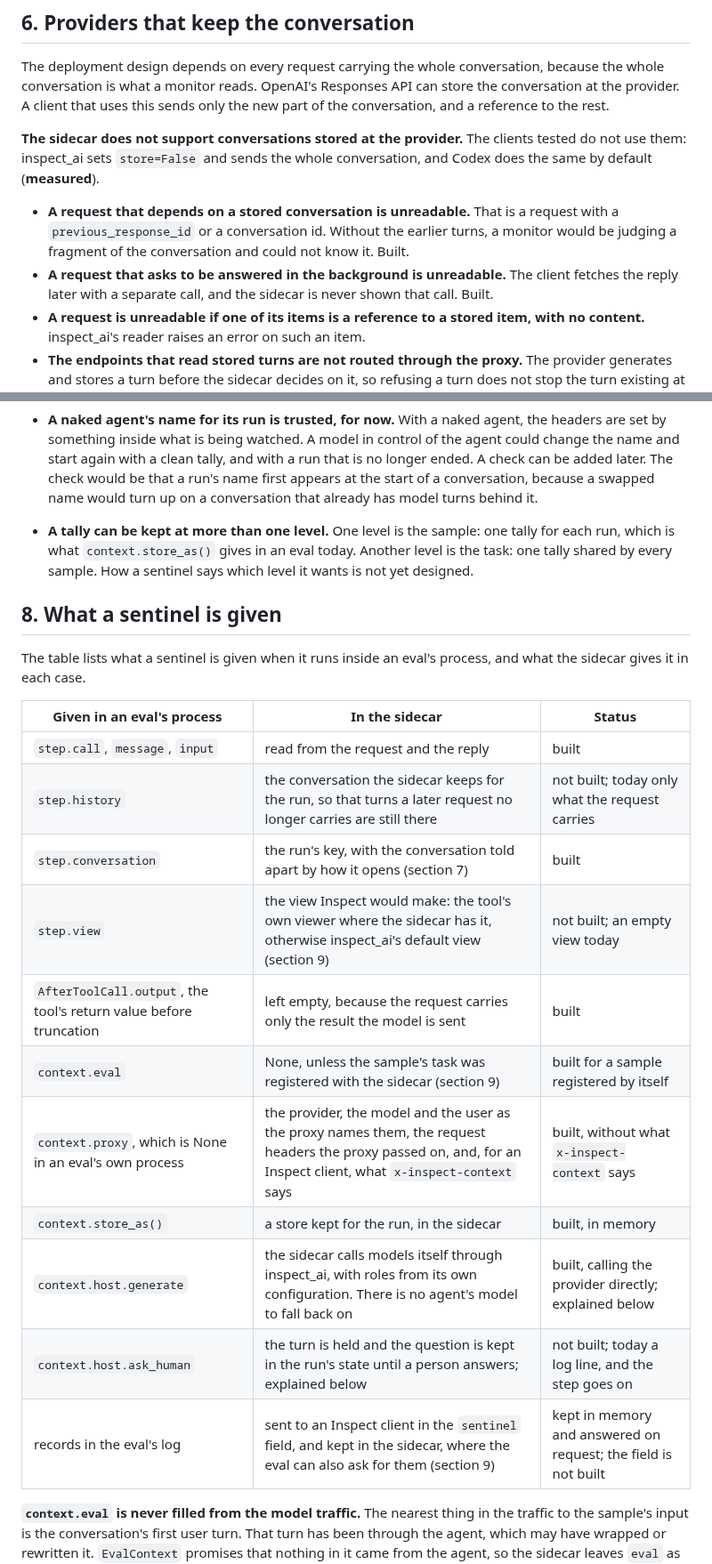
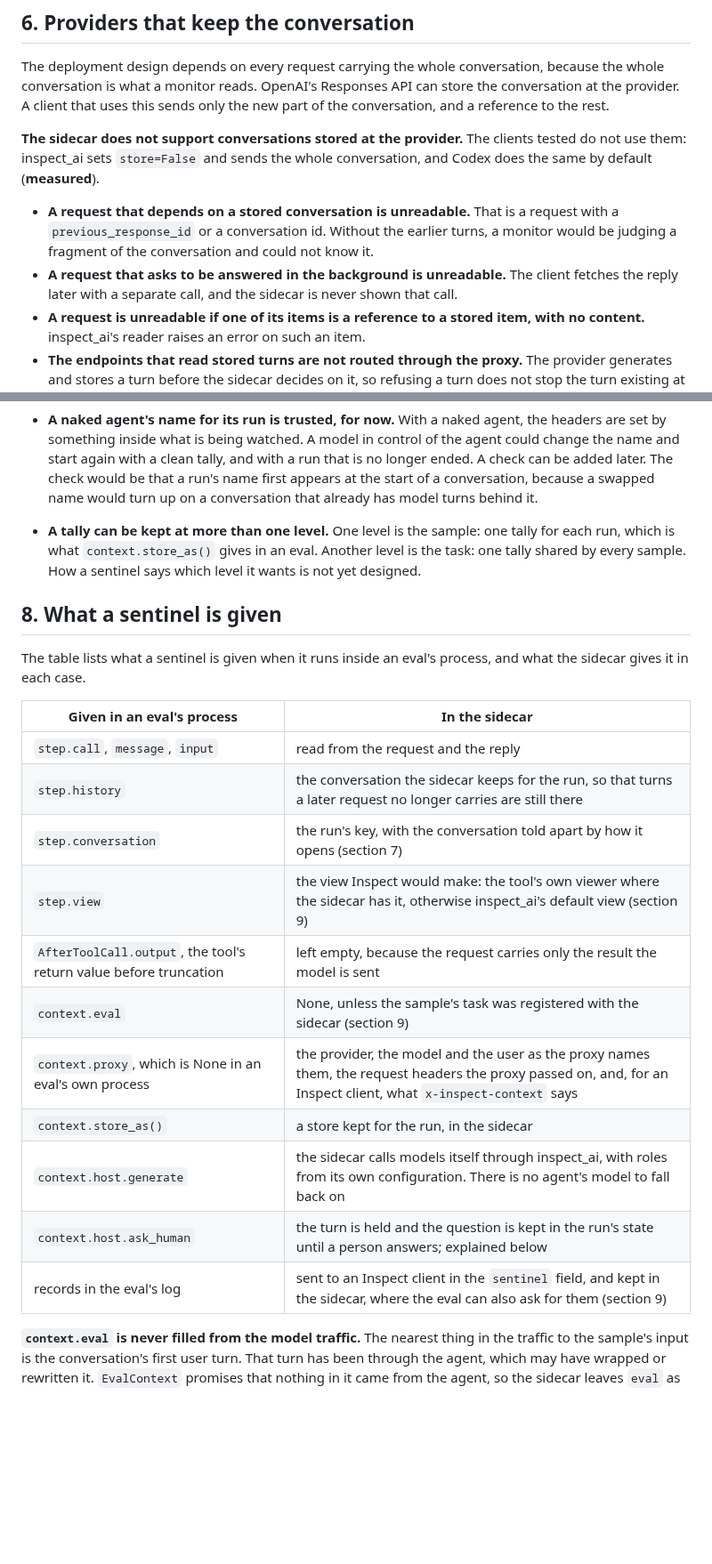
Before and after one commit to meridianlabs-ai/inspect_sentinel, a Markdown page: design/sidecar.md, 2 parts joined by grey strips. Shown at 89% size. Drawn GitHub-style; blank space fills up the shorter version.

```diff
--- a/design/sidecar.md
+++ b/design/sidecar.md
@@ -286,8 +285,8 @@ The deployment design depends on every request carrying the whole conversation,
 
 **The sidecar does not support conversations stored at the provider.** The clients tested do not use them: inspect_ai sets `store=False` and sends the whole conversation, and Codex does the same by default (**measured**).
 
-- **A request that depends on a stored conversation is unreadable.** That is a request with a `previous_response_id` or a conversation id. Without the earlier turns, a monitor would be judging a fragment of the conversation and could not know it. Built.
-- **A request that asks to be answered in the background is unreadable.** The client fetches the reply later with a separate call, and the sidecar is never shown that call. Built.
+- **A request that depends on a stored conversation is unreadable.** That is a request with a `previous_response_id` or a conversation id. Without the earlier turns, a monitor would be judging a fragment of the conversation and could not know it.
+- **A request that asks to be answered in the background is unreadable.** The client fetches the reply later with a separate call, and the sidecar is never shown that call.
 - **A request is unreadable if one of its items is a reference to a stored item, with no content.** inspect_ai's reader raises an error on such an item.
 - **The endpoints that read stored turns are not routed through the proxy.** The provider generates and stores a turn before the sidecar decides on it, so refusing a turn does not stop the turn existing at the provider. In a test, a refused `send_email` call came back, arguments included, from an ordinary request for the stored conversation (**measured**). What the sidecar promises is that a refused turn never reaches the agent through the proxy. That promise holds only while the endpoints that read stored turns are closed, or are judged. Middleman routes none of them.
 - **The `store` field is left as the client sent it.** A client that sends the whole conversation, and also asks the provider to store it, is judged like any other client.
@@ -318,25 +317,25 @@ In an eval, the sidecar cannot work that out from the conversation. A fingerprin
 - **Headers carry compact context, not the sample's fuller details.** Every proxy hook passes `x-inspect-context` and `x-irid` to the sidecar, among the request's headers in `judge_request`, and removes both from the request before it goes to the provider. A sample's input and private metadata reach the sidecar through registration (section 9), and are never put into the provider request.
 - **When no header names the run, the key is how the conversation opens.** This is the production case, where two conversations rarely open with the same text.
 - **A naked agent's name for its run is trusted, for now.** With a naked agent, the headers are set by something inside what is being watched. A model in control of the agent could change the name and start again with a clean tally, and with a run that is no longer ended. A check can be added later. The check would be that a run's name first appears at the start of a conversation, because a swapped name would turn up on a conversation that already has model turns behind it.
-- **A tally can be kept at more than one level.** One level is the sample: one tally for each run, which is what `context.store_as()` gives in an eval today. Another level is the task: one tally shared by every sample. How a sentinel says which level it wants is not yet designed.
+- **A tally can be kept at more than one level.** One level is the sample: one tally for each run, which is what `context.store_as()` gives in an eval. Another level is the task: one tally shared by every sample. How a sentinel says which level it wants is not yet designed.
 
 ## 8. What a sentinel is given
 
 The table lists what a sentinel is given when it runs inside an eval's process, and what the sidecar gives it in each case.
 
-| Given in an eval's process | In the sidecar | Status |
-|---|---|---|
-| `step.call`, `message`, `input` | read from the request and the reply | built |
-| `step.history` | the conversation the sidecar keeps for the run, so that turns a later request no longer carries are still there | not built; today only what the request carries |
-| `step.conversation` | the run's key, with the conversation told apart by how it opens (section 7) | built |
-| `step.view` | the view Inspect would make: the tool's own viewer where the sidecar has it, otherwise inspect_ai's default view (section 9) | not built; an empty view today |
-| `AfterToolCall.output`, the tool's return value before truncation | left empty, because the request carries only the result the model is sent | built |
-| `context.eval` | None, unless the sample's task was registered with the sidecar (section 9) | built for a sample registered by itself |
-| `context.proxy`, which is None in an eval's own process | the provider, the model and the user as the proxy names them, the request headers the proxy passed on, and, for an Inspect client, what `x-inspect-context` says | built, without what `x-inspect-context` says |
-| `context.store_as()` | a store kept for the run, in the sidecar | built, in memory |
-| `context.host.generate` | the sidecar calls models itself through inspect_ai, with roles from its own configuration. There is no agent's model to fall back on | built, calling the provider directly; explained below |
-| `context.host.ask_human` | the turn is held and the question is kept in the run's state until a person answers; explained below | not built; today a log line, and the step goes on |
-| records in the eval's log | sent to an Inspect client in the `sentinel` field, and kept in the sidecar, where the eval can also ask for them (section 9) | kept in memory and answered on request; the field is not built |
+| Given in an eval's process | In the sidecar |
+|---|---|
+| `step.call`, `message`, `input` | read from the request and the reply |
+| `step.history` | the conversation the sidecar keeps for the run, so that turns a later request no longer carries are still there |
+| `step.conversation` | the run's key, with the conversation told apart by how it opens (section 7) |
+| `step.view` | the view Inspect would make: the tool's own viewer where the sidecar has it, otherwise inspect_ai's default view (section 9) |
+| `AfterToolCall.output`, the tool's return value before truncation | left empty, because the request carries only the result the model is sent |
+| `context.eval` | None, unless the sample's task was registered with the sidecar (section 9) |
+| `context.proxy`, which is None in an eval's own process | the provider, the model and the user as the proxy names them, the request headers the proxy passed on, and, for an Inspect client, what `x-inspect-context` says |
+| `context.store_as()` | a store kept for the run, in the sidecar |
+| `context.host.generate` | the sidecar calls models itself through inspect_ai, with roles from its own configuration. There is no agent's model to fall back on |
+| `context.host.ask_human` | the turn is held and the question is kept in the run's state until a person answers; explained below |
+| records in the eval's log | sent to an Inspect client in the `sentinel` field, and kept in the sidecar, where the eval can also ask for them (section 9) |
 
 **`context.eval` is never filled from the model traffic.** The nearest thing in the traffic to the sample's input is the conversation's first user turn. That turn has been through the agent, which may have wrapped or rewritten it. `EvalContext` promises that nothing in it came from the agent, so the sidecar leaves `eval` as None until the eval itself has supplied the details. This is also how a monitor tells which kind of client it is serving: for a naked agent, `context.eval` is always None.
 
```
Also changed, not shown: other parts of design/sidecar.md (+36 -57 lines).
